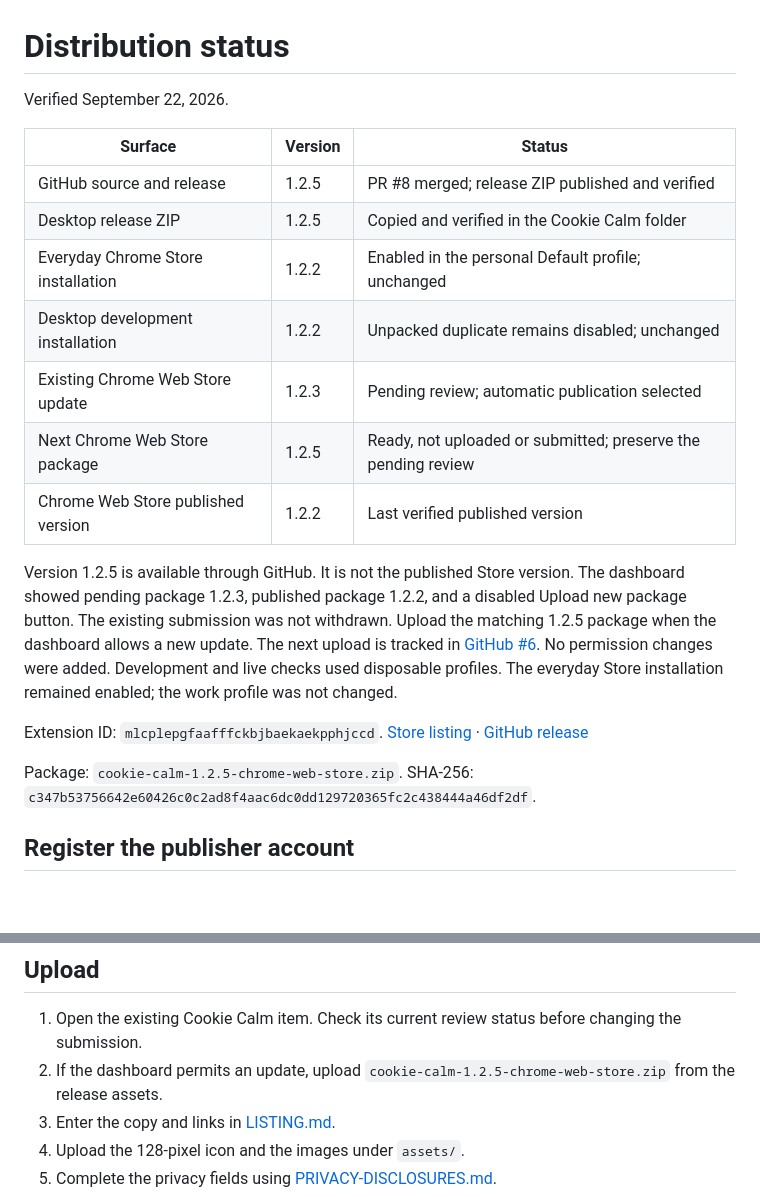
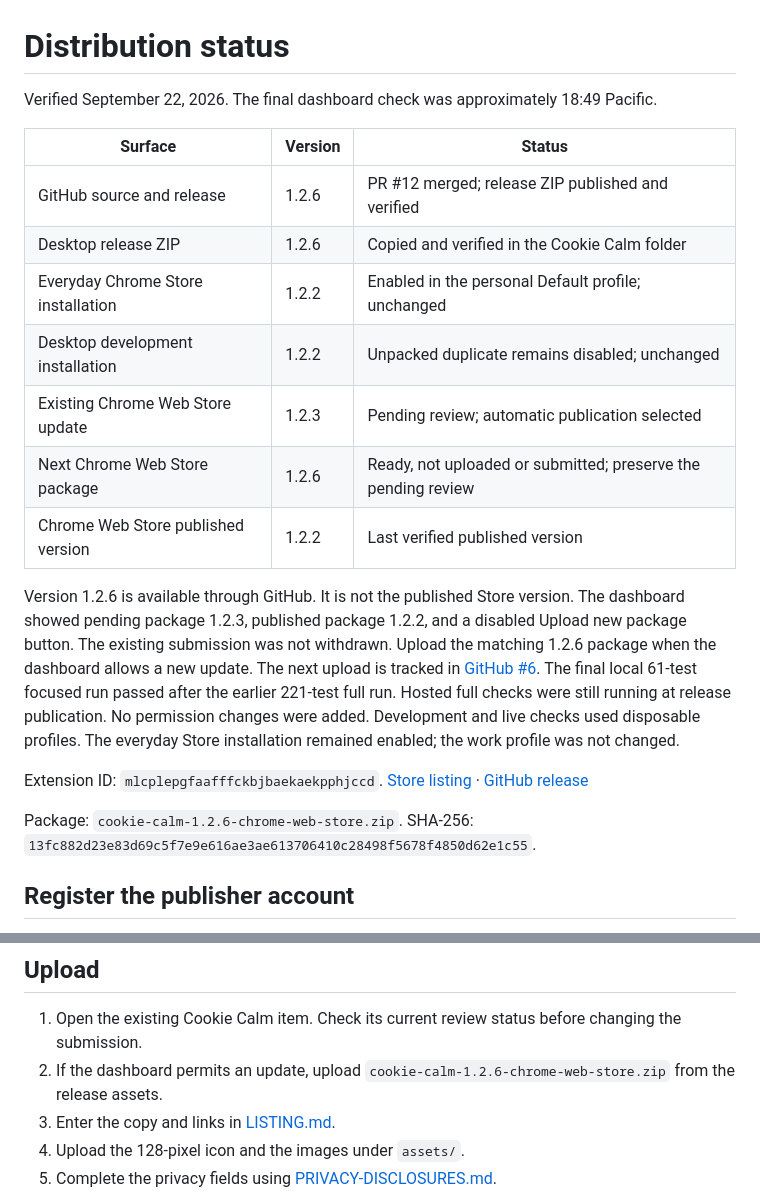
Before and after one commit to davegoldblatt/cookie-calm, a Markdown page: store/SUBMISSION.md, 2 parts joined by grey strips. Drawn GitHub-style; blank space fills up the shorter version.

Commit message:
Record 1.2.6 distribution and pending Store review

```diff
--- a/store/SUBMISSION.md
+++ b/store/SUBMISSION.md
@@ -1,21 +1,22 @@
 # Distribution status
 
-Verified September 22, 2026.
+Verified September 22, 2026. The final dashboard check was approximately 18:49 Pacific.
 
 | Surface | Version | Status |
 | --- | --- | --- |
-| GitHub source and release | 1.2.5 | PR #8 merged; release ZIP published and verified |
-| Desktop release ZIP | 1.2.5 | Copied and verified in the Cookie Calm folder |
+| GitHub source and release | 1.2.6 | PR #12 merged; release ZIP published and verified |
+| Desktop release ZIP | 1.2.6 | Copied and verified in the Cookie Calm folder |
 | Everyday Chrome Store installation | 1.2.2 | Enabled in the personal Default profile; unchanged |
 | Desktop development installation | 1.2.2 | Unpacked duplicate remains disabled; unchanged |
 | Existing Chrome Web Store update | 1.2.3 | Pending review; automatic publication selected |
-| Next Chrome Web Store package | 1.2.5 | Ready, not uploaded or submitted; preserve the pending review |
+| Next Chrome Web Store package | 1.2.6 | Ready, not uploaded or submitted; preserve the pending review |
 | Chrome Web Store published version | 1.2.2 | Last verified published version |
 
-Version 1.2.5 is available through GitHub. It is not the published Store version.
+Version 1.2.6 is available through GitHub. It is not the published Store version.
 The dashboard showed pending package 1.2.3, published package 1.2.2, and a disabled Upload new package button.
-The existing submission was not withdrawn. Upload the matching 1.2.5 package when the dashboard allows a new update.
+The existing submission was not withdrawn. Upload the matching 1.2.6 package when the dashboard allows a new update.
 The next upload is tracked in [GitHub #6](https://github.com/davegoldblatt/cookie-calm/issues/6).
+The final local 61-test focused run passed after the earlier 221-test full run. Hosted full checks were still running at release publication.
 No permission changes were added. Development and live checks used disposable profiles.
 The everyday Store installation remained enabled; the work profile was not changed.
 
@@ -24,6 +25,6 @@ Extension ID: `mlcplepgfaafffckbjbaekaekpphjccd`.
 
-Package: `cookie-calm-1.2.5-chrome-web-store.zip`.
-SHA-256: `c347b53756642e60426c0c2ad8f4aac6dc0dd129720365fc2c438444a46df2df`.
+Package: `cookie-calm-1.2.6-chrome-web-store.zip`.
+SHA-256: `13fc882d23e83d69c5f7e9e616ae3ae613706410c28498f5678f4850d62e1c55`.
 
 ## Register the publisher account
 
@@ -38,7 +39,7 @@ The account owner must complete payment and account declarations directly. The e
 ## Upload
 
 1. Open the existing Cookie Calm item. Check its current review status before changing the submission.
-2. If the dashboard permits an update, upload `cookie-calm-1.2.5-chrome-web-store.zip` from the release assets.
+2. If the dashboard permits an update, upload `cookie-calm-1.2.6-chrome-web-store.zip` from the release assets.
 3. Enter the copy and links in [LISTING.md](LISTING.md).
 4. Upload the 128-pixel icon and the images under `assets/`.
 5. Complete the privacy fields using [PRIVACY-DISCLOSURES.md](PRIVACY-DISCLOSURES.md).
```
Also changed, not shown: other parts of store/SUBMISSION.md (+1 -1 lines), VALIDATION.md (+4 -2 lines).
